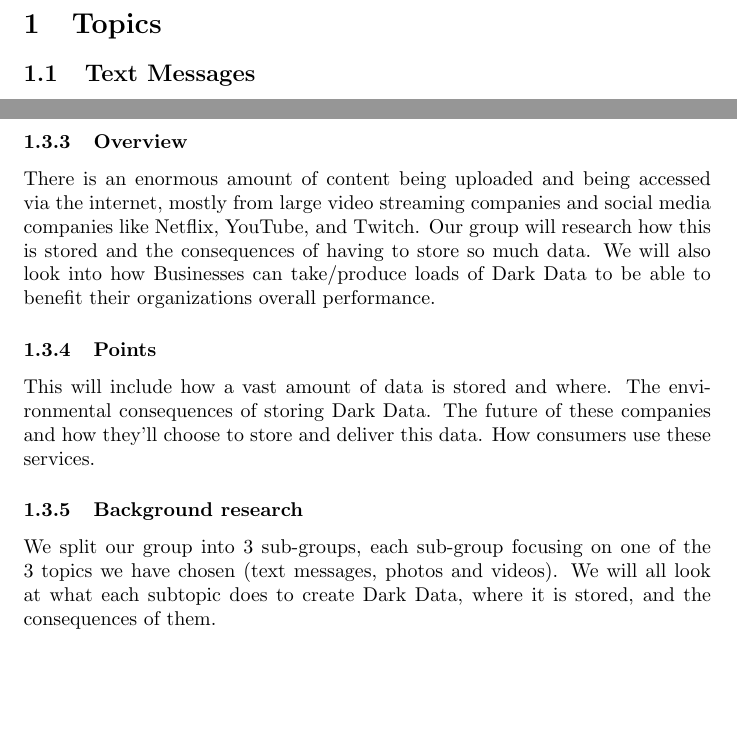
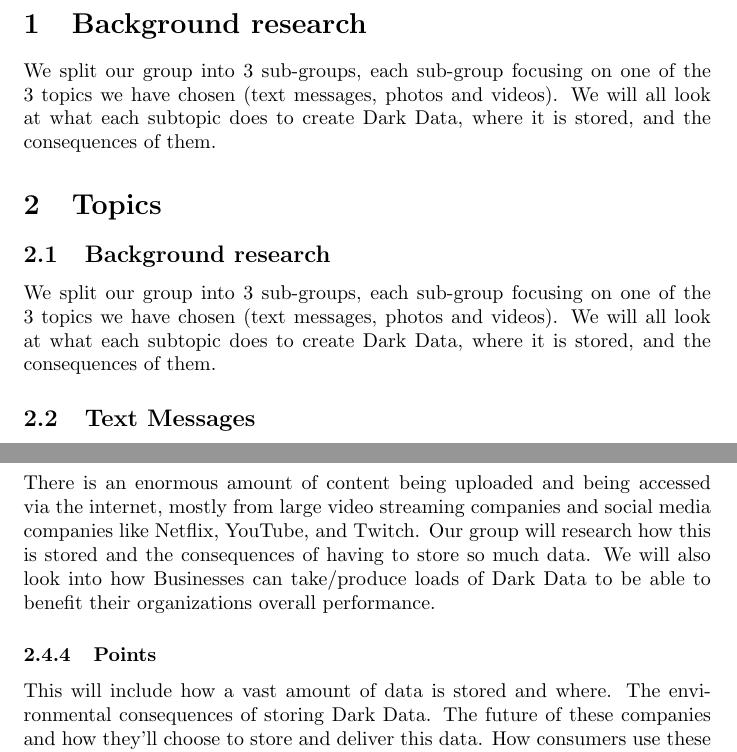
Before and after one commit to AaronF86/CS101-group27, a LaTeX document (stageOne/outline.tex): two parts of pages 2 and 3 of 3, joined at a grey line, cut at the place of the change, the shorter picture padded with empty space. Compiled offline with pdfLaTeX.

Commit message:
moved background reaserch to own section

```diff
--- a/stageOne/outline.tex
+++ b/stageOne/outline.tex
@@ -7,7 +7,17 @@
 \maketitle
 \newpage
 
+\section{Background research}
+We split our group into 3 sub-groups, each sub-group focusing on one of the 3 topics we have chosen (text messages,
+photos and videos). We will all look at what each subtopic does to create Dark Data, where it is stored, and the
+consequences of them.
+
 \section{Topics}
+
+        \subsection{Background research}
+        We split our group into 3 sub-groups, each sub-group focusing on one of the 3 topics we have chosen (text messages,
+        photos and videos). We will all look at what each subtopic does to create Dark Data, where it is stored, and the
+        consequences of them.
     \subsection{Text Messages}
         \subsubsection{Members}
         \begin{itemize}
@@ -50,10 +60,6 @@
         The future of these companies and how they'll choose to store and deliver this data.
         How consumers use these services.
 
-        \subsubsection{Background research}
-        We split our group into 3 sub-groups, each sub-group focusing on one of the 3 topics we have chosen (text messages,
-        photos and videos). We will all look at what each subtopic does to create Dark Data, where it is stored, and the
-        consequences of them.
 
 
 \subsection{Milestones}
```
Also changed, not shown: stageOne/outline.pdf.
